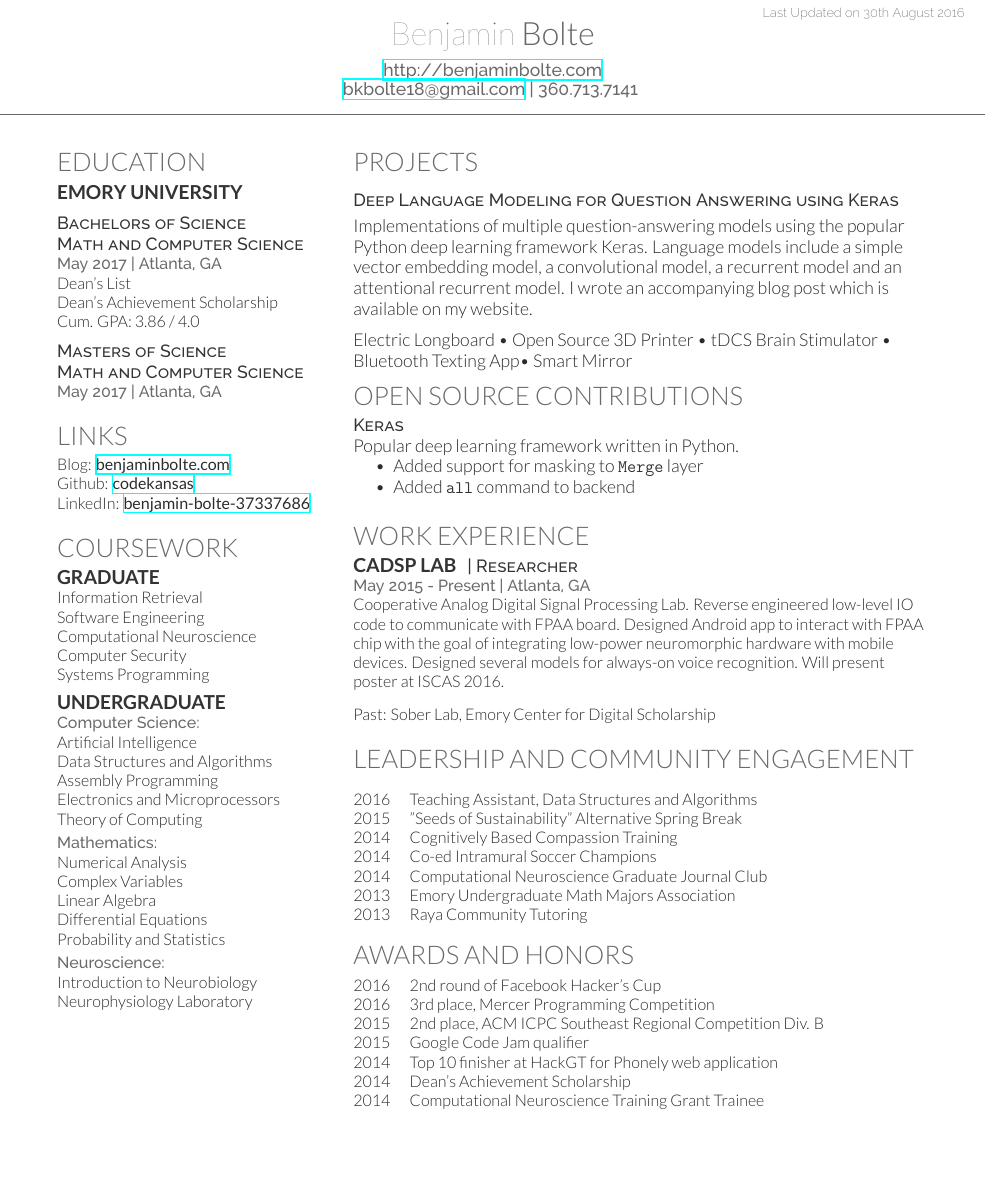
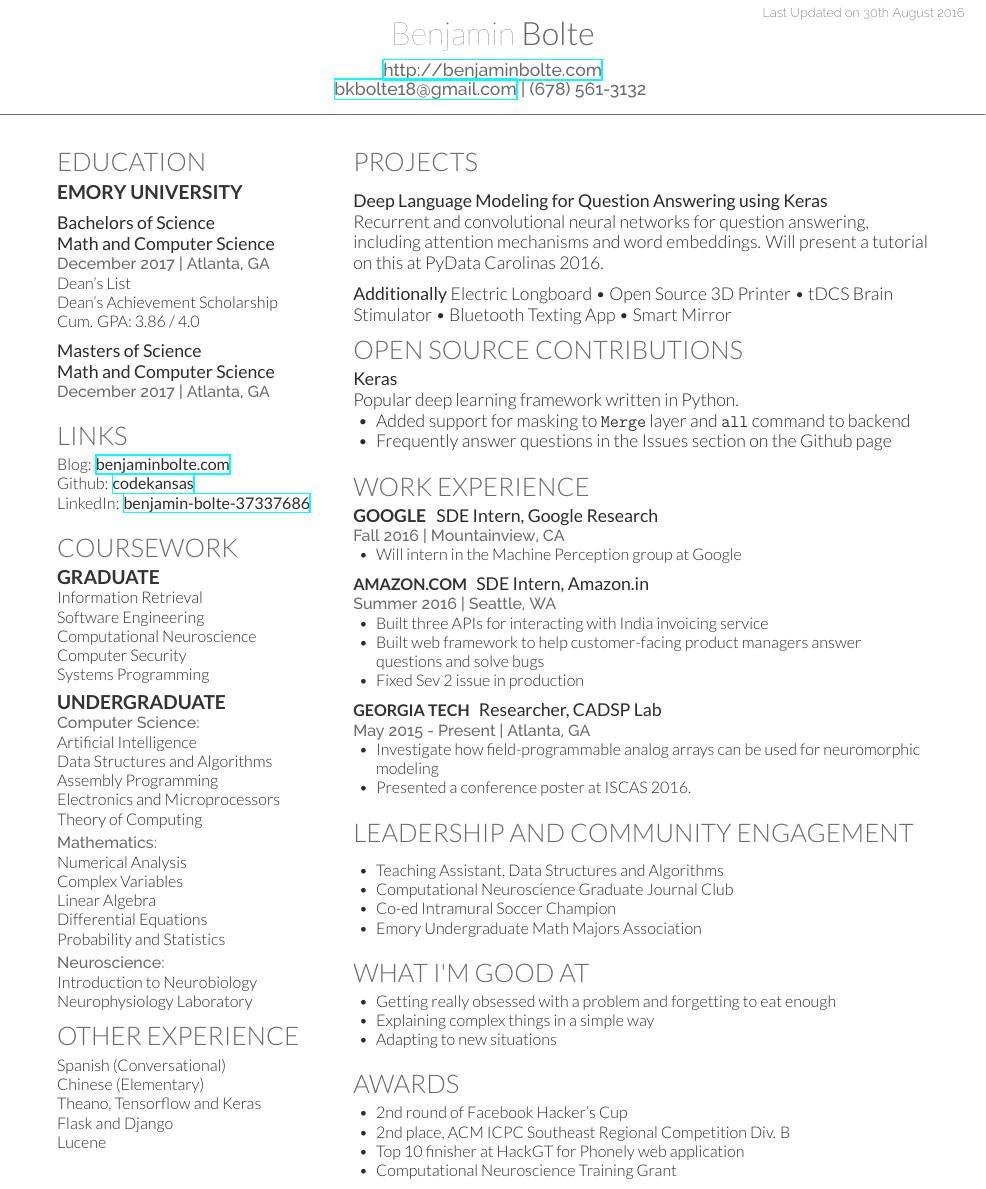
Before and after one commit to codekansas/jobs, a LaTeX CV (resume/cv_12.tex, which reads resume/deedy-resume.cls): part of the page, cut so that both start at the same text, the shorter picture padded with empty space. Compiled offline with XeLaTeX.

Commit message:
updated resume

```diff
--- a/resume/cv_12.tex
+++ b/resume/cv_12.tex
@@ -23,6 +23,8 @@
 
 \usepackage{enumitem}
 \setlist[itemize]{noitemsep, topsep=0pt}
+\setlist{nolistsep,leftmargin=5mm}
+
 
 \begin{document}
 
@@ -34,7 +36,7 @@
 
 \namesection{Benjamin}{Bolte}{ % Your name
 \urlstyle{same}\url{http://benjaminbolte.com} \\ % Your website, LinkedIn profile or other web address
-\href{mailto:bkbolte18@gmail.com}{bkbolte18@gmail.com} | 360.713.7141 % Your contact information
+\href{mailto:bkbolte18@gmail.com}{bkbolte18@gmail.com} | (678) 561-3132 % Your contact information
 }
 
 %%%%% NOTES %%%%%
@@ -69,7 +71,7 @@
 
 \descript{Bachelors of Science}
 \descript{Math and Computer Science}
-\location{May 2017 | Atlanta, GA}
+\location{December 2017 | Atlanta, GA}
 Dean's List \\
 Dean's Achievement Scholarship\\
 Cum. GPA: 3.86 / 4.0 \\
@@ -78,7 +80,7 @@ Cum. GPA: 3.86 / 4.0 \\
 
 \descript{Masters of Science}
 \descript{Math and Computer Science}
-\location{May 2017 | Atlanta, GA}
+\location{December 2017 | Atlanta, GA}
 
 \sectionspace % Some whitespace after the section
 
@@ -136,6 +138,14 @@ Probability and Statistics \\
 Introduction to Neurobiology \\
 Neurophysiology Laboratory \\
 
+\section{Other Experience}
+
+Spanish (Conversational) \\
+Chinese (Elementary) \\
+Theano, Tensorflow and Keras \\
+Flask and Django \\
+Lucene \\
+
 \sectionspace % Some whitespace after the section
 
 %----------------------------------------------------------------------------------------
@@ -155,13 +165,11 @@ Neurophysiology Laboratory \\
 
 \descript{Deep Language Modeling for Question Answering using Keras}
 
-\vspace{1mm}
-
-Implementations of multiple question-answering models using the popular Python deep learning framework Keras. Language models include a simple vector embedding model, a convolutional model, a recurrent model and an attentional recurrent model. I wrote an accompanying blog post which is available on my website.
+Recurrent and convolutional neural networks for question answering, including attention mechanisms and word embeddings. Will present a tutorial on this at PyData Carolinas 2016.
 
 \sectionspace
 
-Electric Longboard \textbullet{} Open Source 3D Printer \textbullet{} tDCS Brain Stimulator \textbullet{} Bluetooth Texting App\textbullet{} Smart Mirror
+\textbf{Additionally} Electric Longboard \textbullet{} Open Source 3D Printer \textbullet{} tDCS Brain Stimulator \textbullet{} Bluetooth Texting App \textbullet{} Smart Mirror
 
 \section{Open Source Contributions}
 
@@ -170,8 +178,8 @@ Electric Longboard \textbullet{} Open Source 3D Printer \textbullet{} tDCS Brain
 Popular deep learning framework written in Python.
 
 \begin{itemize}
-	\item{Added support for masking to \texttt{Merge} layer}
-	\item{Added \texttt{all} command to backend}
+	\item{Added support for masking to \texttt{Merge} layer and \texttt{all} command to backend}
+	\item{Frequently answer questions in the Issues section on the Github page}
 \end{itemize}
 
 \sectionspace
@@ -184,15 +192,33 @@ Popular deep learning framework written in Python.
 
 %------------------------------------------------
 
-\runsubsection{CADSP Lab}
-\descript{| Researcher}
+\runsubsection{Google}
+\descript{SDE Intern, Google Research}
+\location{Fall 2016 | Mountainview, CA}
+\begin{itemize}
+	\item{Will intern in the Machine Perception group at Google}
+\end{itemize}
 
+\vspace{2mm}
+
+\runsubsection{Amazon.com}
+\descript{SDE Intern, Amazon.in}
+\location{Summer 2016 | Seattle, WA}
+\begin{itemize}
+	\item{Built three APIs for interacting with India invoicing service}
+	\item{Built web framework to help customer-facing product managers answer questions and solve bugs}
+	\item{Fixed Sev 2 issue in production}
+\end{itemize}
+
+\vspace{2mm}
+
+\runsubsection{Georgia Tech}
+\descript{Researcher, CADSP Lab}
 \location{May 2015 - Present | Atlanta, GA}
-Cooperative Analog Digital Signal Processing Lab. Reverse engineered low-level IO code to communicate with FPAA board. Designed Android app to interact with FPAA chip with the goal of integrating low-power neuromorphic hardware with mobile devices. Designed several models for always-on voice recognition. Will present poster at ISCAS 2016.
-
-\vspace{3mm}
-
-Past: Sober Lab, Emory Center for Digital Scholarship
+\begin{itemize}
+	\item{Investigate how field-programmable analog arrays can be used for neuromorphic modeling}
+	\item{Presented a conference poster at ISCAS 2016.}
+\end{itemize}
 
 \sectionspace % Some whitespace after the section
 
@@ -204,33 +230,33 @@ Past: Sober Lab, Emory Center for Digital Scholarship
 
 \sectionspace
 
-\begin{tabular}{@{}ll}
-	2016 & Teaching Assistant, Data Structures and Algorithms\\
-	2015 & "Seeds of Sustainability" Alternative Spring Break\\
-	2014 & Cognitively Based Compassion Training\\
-	2014 & Co-ed Intramural Soccer Champions\\
-	2014 & Computational Neuroscience Graduate Journal Club\\
-	2013 & Emory Undergraduate Math Majors Association\\
-	2013 & Raya Community Tutoring\\
-\end{tabular}
+\begin{itemize}
+	\item{Teaching Assistant, Data Structures and Algorithms}
+	\item{Computational Neuroscience Graduate Journal Club}
+	\item{Co-ed Intramural Soccer Champion}
+	\item{Emory Undergraduate Math Majors Association}
+\end{itemize}
 
 \sectionspace % Some whitespace after the section
 
-%------------------------------------------------
-% Awards
-%------------------------------------------------
+\section{What I'm Good At}
 
-\section{Awards and Honors}
+\begin{itemize}
+	\item{Getting really obsessed with a problem and forgetting to eat enough}
+	\item{Explaining complex things in a simple way}
+	\item{Adapting to new situations}
+\end{itemize}
 
-\begin{tabular}{@{}ll}
-	2016 & 2nd round of Facebook Hacker's Cup\\
-	2016 & 3rd place, Mercer Programming Competition\\
-	2015 & 2nd place, ACM ICPC Southeast Regional Competition Div. B\\
-	2015 & Google Code Jam qualifier\\
-	2014 & Top 10 finisher at HackGT for Phonely web application\\
-	2014 & Dean's Achievement Scholarship\\
-	2014 & Computational Neuroscience Training Grant Trainee\\
-\end{tabular}
+\sectionspace % Some whitespace after the section
+
+\section{Awards}
+
+\begin{itemize}
+	\item{2nd round of Facebook Hacker's Cup}
+	\item{2nd place, ACM ICPC Southeast Regional Competition Div. B}
+	\item{Top 10 finisher at HackGT for Phonely web application}
+	\item{Computational Neuroscience Training Grant}
+\end{itemize}
 
 \end{minipage} % The end of the right column
 
--- a/resume/deedy-resume.cls
+++ b/resume/deedy-resume.cls
@@ -81,10 +81,10 @@ Last Updated on \today % Last Updated text
 \color{subheadings}\fontspec[Path = fonts/lato/]{Lato-Bol}\fontsize{12pt}{12pt}\selectfont\bfseries\uppercase}{}{0em}{}
 
 \newcommand{\runsubsection}[1]{ % Used for creating subsections where a description is required on the same line
-\color{subheadings}\fontspec[Path = fonts/lato/]{Lato-Bol}\fontsize{12pt}{12pt}\selectfont\bfseries\uppercase {#1} \normalfont}
+\color{subheadings}\fontspec[Path = fonts/lato/]{Lato-Bol}\selectfont\bfseries\uppercase {#1} \normalfont}
 
 \newcommand{\descript}[1]{ % Used for describing the subsection either on the same line or underneath
-\color{subheadings}\raggedright\scshape\fontspec[Path = fonts/raleway/]{Raleway-Medium}\fontsize{11pt}{13pt}\selectfont {#1 \\} \normalfont}
+\color{subheadings}\raggedright\scshape\fontsize{11pt}{13pt}\textbf{#1 \\} \normalfont}
 
 \newcommand{\location}[1]{ % Used for specifying a duration and/or location under a subsection
 \color{headings}\raggedright\fontspec[Path = fonts/raleway/]{Raleway-Medium}\fontsize{10pt}{12pt}\selectfont {#1\\} \normalfont}
```
Also changed, not shown: resume/cv_12.pdf.
